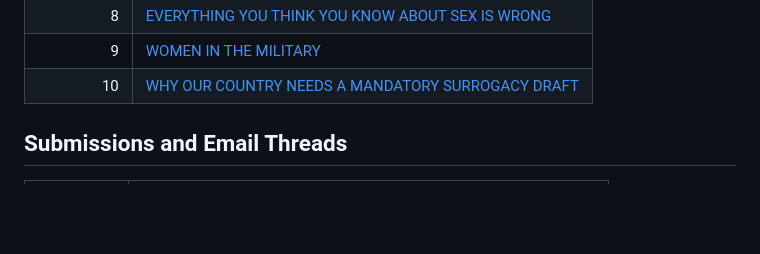
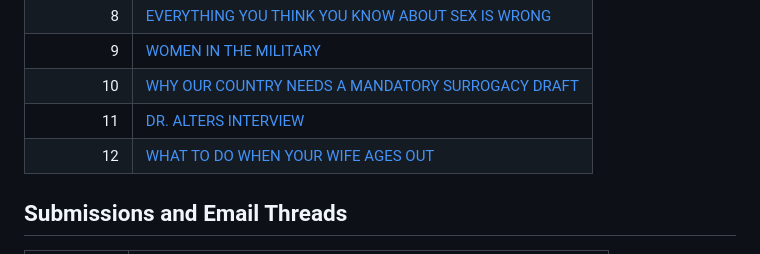
Before and after one commit to monapdx/The-Misogyny-Podcast, a Markdown page: README.md, the part around the change. Rendered like a GitHub page; blank space fills up the shorter version.

```diff
--- a/README.md
+++ b/README.md
@@ -35,6 +35,8 @@ I do ask that you please see the **[FAQ](FAQ.md)** before leaving a nasty voice
 | 8 | [EVERYTHING YOU THINK YOU KNOW ABOUT SEX IS WRONG](./episodes/episode-8.md) |
 | 9 | [WOMEN IN THE MILITARY](./episodes/episode-9.md) |
 | 10 | [WHY OUR COUNTRY NEEDS A MANDATORY SURROGACY DRAFT](./episodes/episode-10.md) |
+| 11 | [DR. ALTERS INTERVIEW](./episodes/episode-11.md) |
+| 12 | [WHAT TO DO WHEN YOUR WIFE AGES OUT](./episodes/episode-12.md) |
 
 <!-- EPISODES_TABLE_END -->
 
```
